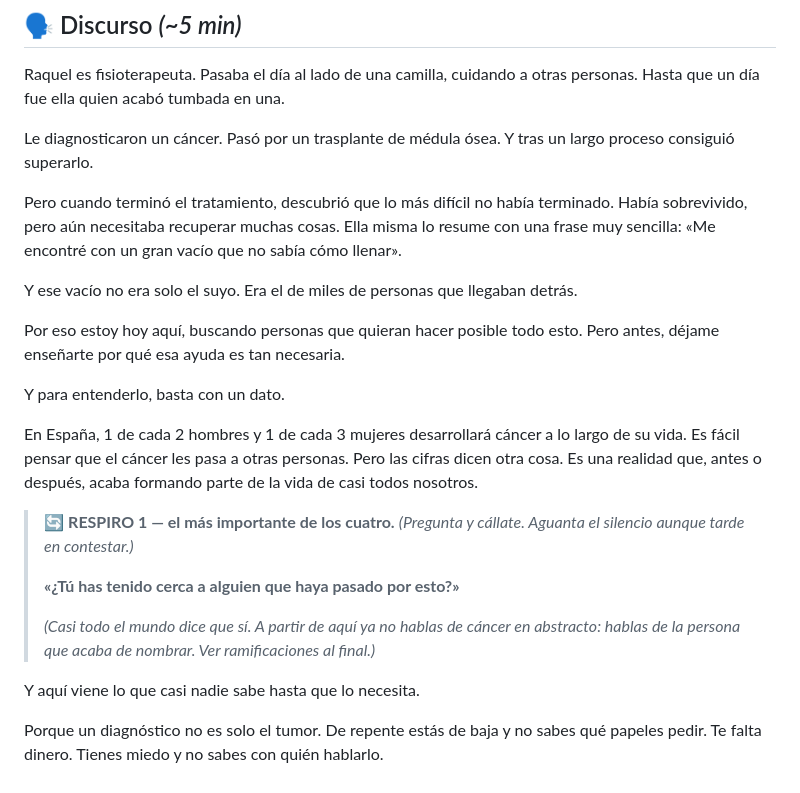
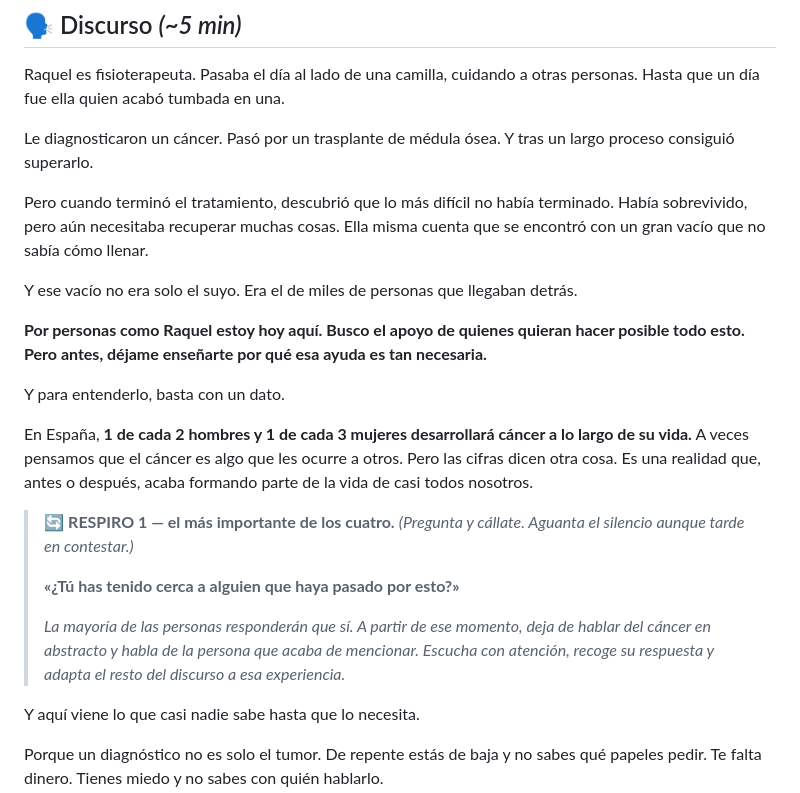
Before and after one commit to danytf/presentaONG, a Markdown page: speechs/speech_aecc.md, the part around the change. GitHub-like rendering.

```diff
--- a/speechs/speech_aecc.md
+++ b/speechs/speech_aecc.md
@@ -15,22 +15,22 @@ Raquel es fisioterapeuta. Pasaba el día al lado de una camilla, cuidando a otra
 
 Le diagnosticaron un cáncer. Pasó por un trasplante de médula ósea. Y tras un largo proceso consiguió superarlo.
 
-Pero cuando terminó el tratamiento, descubrió que lo más difícil no había terminado. Había sobrevivido, pero aún necesitaba recuperar muchas cosas. Ella misma lo resume con una frase muy sencilla: «Me encontré con un gran vacío que no sabía cómo llenar».
+Pero cuando terminó el tratamiento, descubrió que lo más difícil no había terminado. Había sobrevivido, pero aún necesitaba recuperar muchas cosas. Ella misma cuenta que se encontró con un gran vacío que no sabía cómo llenar.
 
 Y ese vacío no era solo el suyo. Era el de miles de personas que llegaban detrás.
 
-Por eso estoy hoy aquí, buscando personas que quieran hacer posible todo esto. Pero antes, déjame enseñarte por qué esa ayuda es tan necesaria.
+**Por personas como Raquel estoy hoy aquí. Busco el apoyo de quienes quieran hacer posible todo esto. Pero antes, déjame enseñarte por qué esa ayuda es tan necesaria.**
 
 Y para entenderlo, basta con un dato.
 
-En España, 1 de cada 2 hombres y 1 de cada 3 mujeres desarrollará cáncer a lo largo de su vida. Es fácil pensar que el cáncer les pasa a otras personas. Pero las cifras dicen otra cosa. Es una realidad que, antes o después, acaba formando parte de la vida de casi todos nosotros.
+En España, **1 de cada 2 hombres y 1 de cada 3 mujeres desarrollará cáncer a lo largo de su vida.** A veces pensamos que el cáncer es algo que les ocurre a otros. Pero las cifras dicen otra cosa. Es una realidad que, antes o después, acaba formando parte de la vida de casi todos nosotros.
 
 > 🔄 **RESPIRO 1 — el más importante de los cuatro.**
 > *(Pregunta y cállate. Aguanta el silencio aunque tarde en contestar.)*
 >
 > **«¿Tú has tenido cerca a alguien que haya pasado por esto?»**
 >
-> *(Casi todo el mundo dice que sí. A partir de aquí ya no hablas de cáncer en abstracto: hablas de la persona que acaba de nombrar. Ver ramificaciones al final.)*
+> *La mayoría de las personas responderán que sí. A partir de ese momento, deja de hablar del cáncer en abstracto y habla de la persona que acaba de mencionar. Escucha con atención, recoge su respuesta y adapta el resto del discurso a esa experiencia.*
 
 Y aquí viene lo que casi nadie sabe hasta que lo necesita.
 
```
